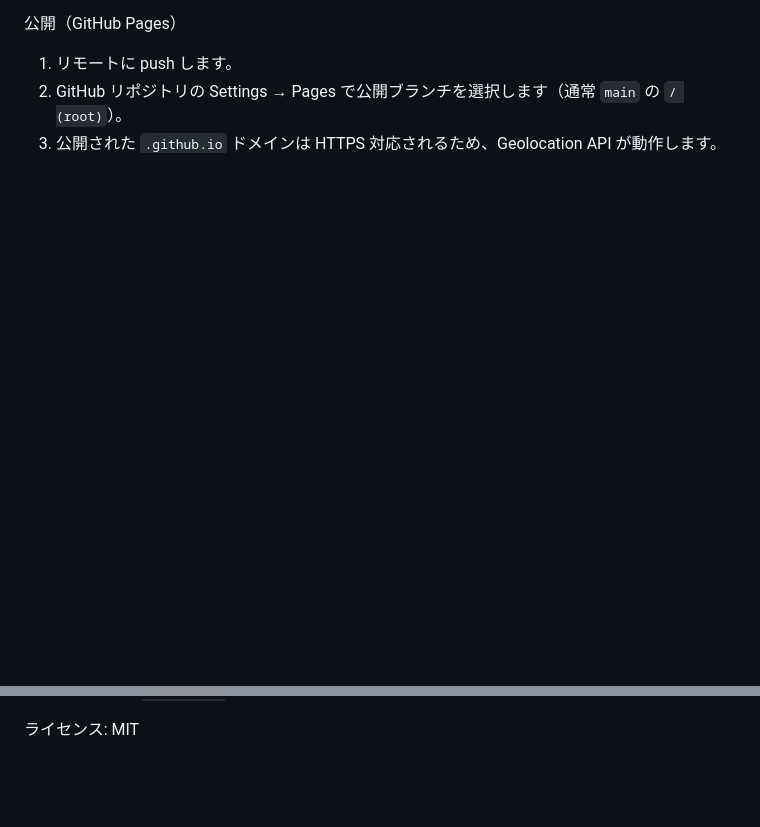
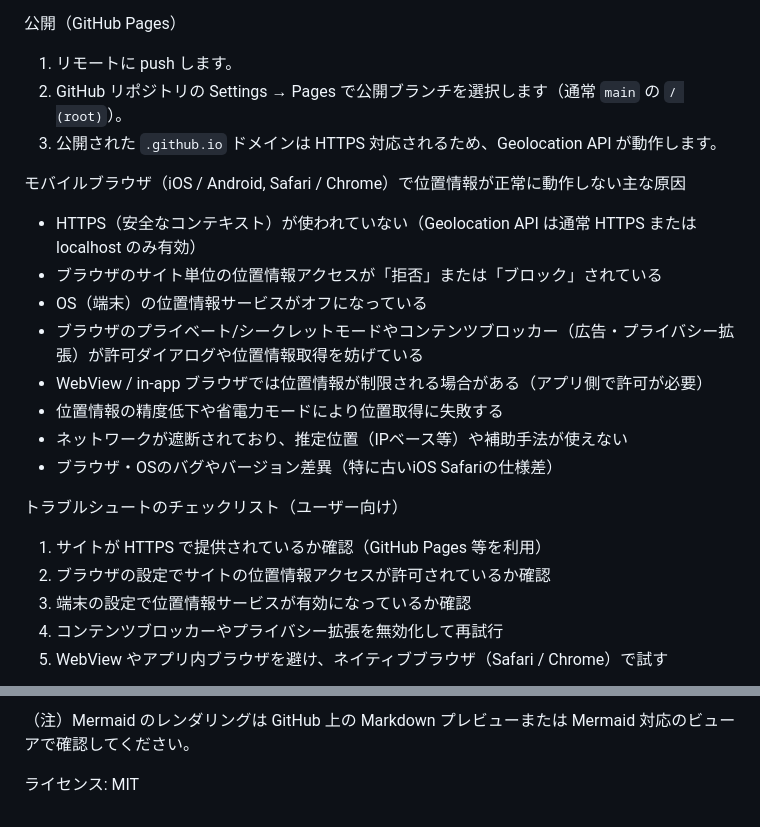
Before and after one commit to caerux-yoshida/mockupsGeoTrack, a Markdown page: README.md, 2 parts joined by grey strips. Drawn GitHub-style; blank space fills up the shorter version.

```diff
--- a/README.md
+++ b/README.md
@@ -68,3 +68,20 @@ python3 -m http.server 8000
 2. GitHub リポジトリの Settings → Pages で公開ブランチを選択します（通常 `main` の `/ (root)`）。
 3. 公開された `.github.io` ドメインは HTTPS 対応されるため、Geolocation API が動作します。
 
+モバイルブラウザ（iOS / Android, Safari / Chrome）で位置情報が正常に動作しない主な原因
+- HTTPS（安全なコンテキスト）が使われていない（Geolocation API は通常 HTTPS または localhost のみ有効）
+- ブラウザのサイト単位の位置情報アクセスが「拒否」または「ブロック」されている
+- OS（端末）の位置情報サービスがオフになっている
+- ブラウザのプライベート/シークレットモードやコンテンツブロッカー（広告・プライバシー拡張）が許可ダイアログや位置情報取得を妨げている
+- WebView / in-app ブラウザでは位置情報が制限される場合がある（アプリ側で許可が必要）
+- 位置情報の精度低下や省電力モードにより位置取得に失敗する
+- ネットワークが遮断されており、推定位置（IPベース等）や補助手法が使えない
+- ブラウザ・OSのバグやバージョン差異（特に古いiOS Safariの仕様差）
+
+トラブルシュートのチェックリスト（ユーザー向け）
+1. サイトが HTTPS で提供されているか確認（GitHub Pages 等を利用）
+2. ブラウザの設定でサイトの位置情報アクセスが許可されているか確認
+3. 端末の設定で位置情報サービスが有効になっているか確認
+4. コンテンツブロッカーやプライバシー拡張を無効化して再試行
+5. WebView やアプリ内ブラウザを避け、ネイティブブラウザ（Safari / Chrome）で試す
+
@@ -71 +111,3 @@ python3 -m http.server 8000
+（注）Mermaid のレンダリングは GitHub 上の Markdown プレビューまたは Mermaid 対応のビューアで確認してください。
+
 ライセンス: MIT
```
Also changed, not shown: other parts of README.md (+23 -0 lines).
